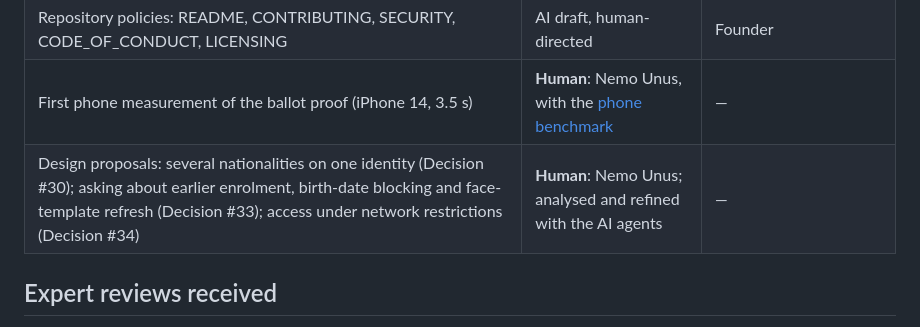
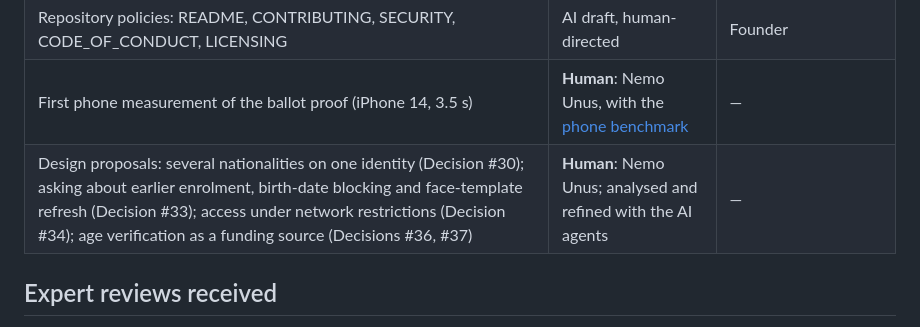
Before and after one commit to NemoUnus/proof-of-one, a Markdown page: PROVENANCE.md, the part around the change. GitHub-like rendering.

```diff
--- a/PROVENANCE.md
+++ b/PROVENANCE.md
@@ -25,7 +25,7 @@ Proof of One is built by people and by disclosed AI agents ([AGENTS.md](AGENTS.m
 | Generated verifier contracts (`*Verifier.sol` except `BallotBatchVerifier.sol`) | Generated by snarkjs from the circuits | — |
 | Repository policies: README, CONTRIBUTING, SECURITY, CODE_OF_CONDUCT, LICENSING | AI draft, human-directed | Founder |
 | First phone measurement of the ballot proof (iPhone 14, 3.5 s) | **Human**: Nemo Unus, with the [phone benchmark](reference/phone-bench/) | — |
-| Design proposals: several nationalities on one identity (Decision #30); asking about earlier enrolment, birth-date blocking and face-template refresh (Decision #33); access under network restrictions (Decision #34) | **Human**: Nemo Unus; analysed and refined with the AI agents | — |
+| Design proposals: several nationalities on one identity (Decision #30); asking about earlier enrolment, birth-date blocking and face-template refresh (Decision #33); access under network restrictions (Decision #34); age verification as a funding source (Decisions #36, #37) | **Human**: Nemo Unus; analysed and refined with the AI agents | — |
 
 ## Expert reviews received
 
```
Also changed, not shown: docs/decisions/DECISION_LOG.md (+4 -0 lines).
